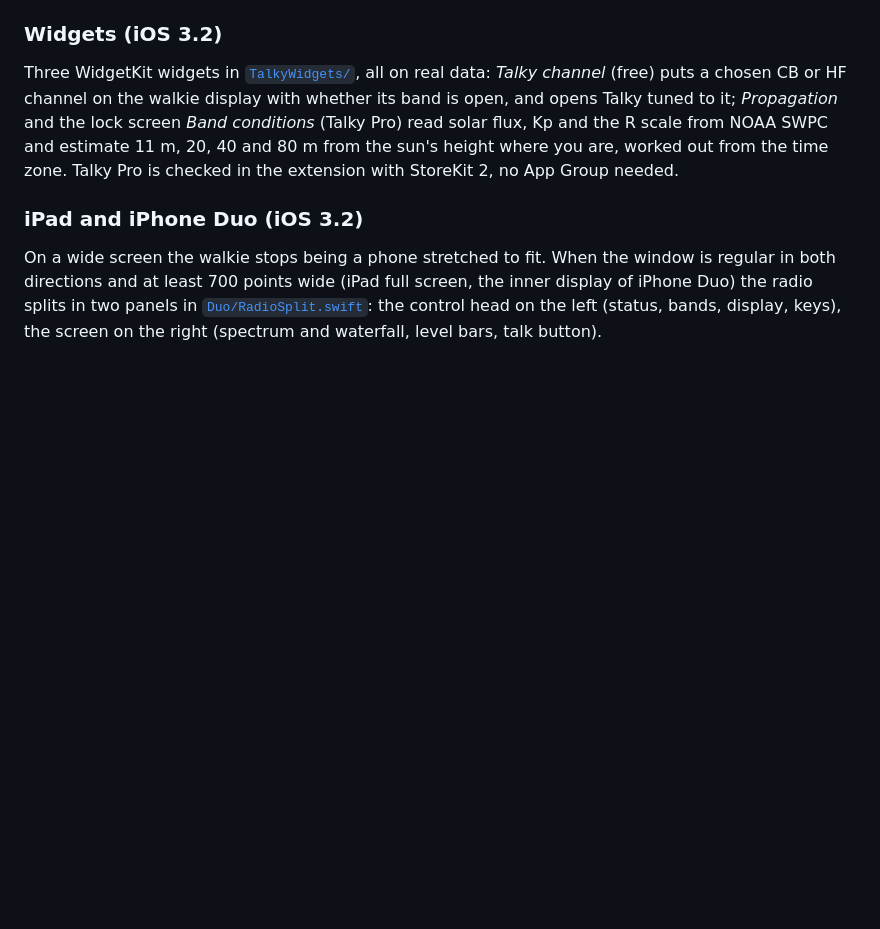
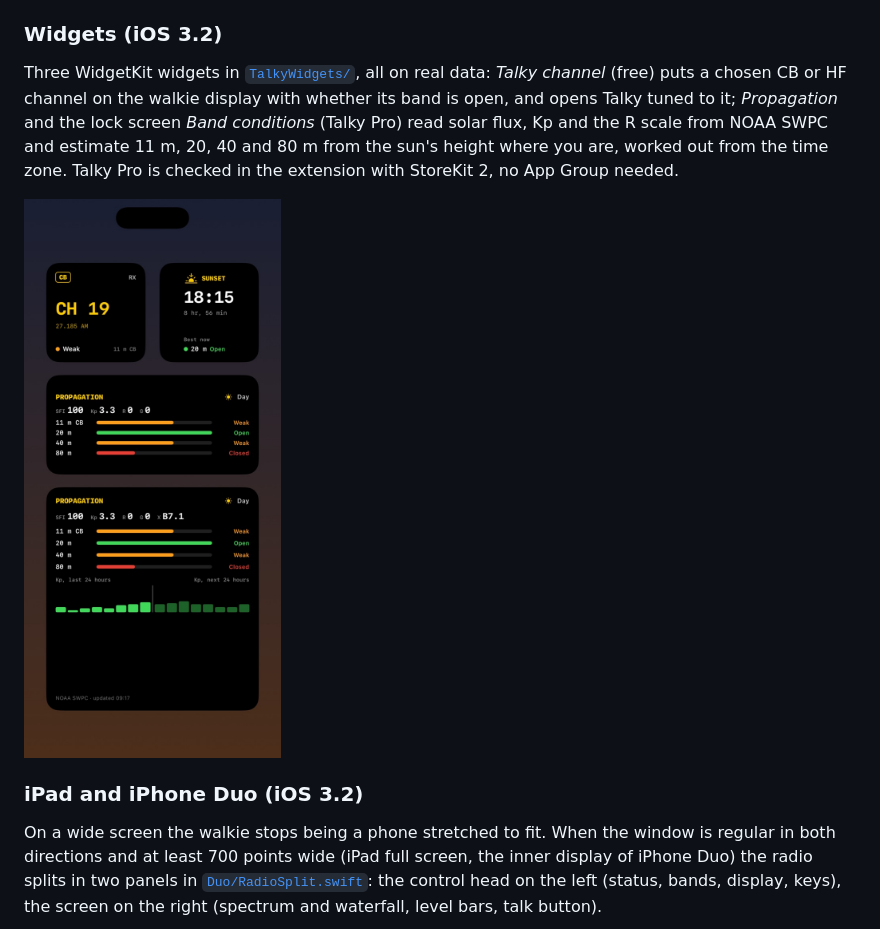
Before and after one commit to andreapianidev/WalkieTalkie, a Markdown page: README.md, the part around the change. Drawn GitHub-style; pictures changed too: docs/screenshots/ios/widgets.jpg (added); blank space fills up the shorter version.

Commit message:
README: schermata dei widget iOS con i dati NOAA veri
Co-Authored-By: Claude Opus 5.5 <noreply@anthropic.com>

```diff
--- a/README.md
+++ b/README.md
@@ -291,6 +291,8 @@ display with whether its band is open, and opens Talky tuned to it;
 flux, Kp and the R scale from NOAA SWPC and estimate 11 m, 20, 40 and 80 m
 from the sun's height where you are, worked out from the time zone. Talky
 Pro is checked in the extension with StoreKit 2, no App Group needed.
+
+<img src="docs/screenshots/ios/widgets.jpg" alt="Talky widgets on iPhone: Talky channel CB 19, Sun and bands with sunset 18:15 and 20 m open, Propagation medium and large with solar flux 100, Kp 3.3 and the Kp bars of the last and next 24 hours from NOAA SWPC" width="360">
 
 ### iPad and iPhone Duo (iOS 3.2)
 
```
